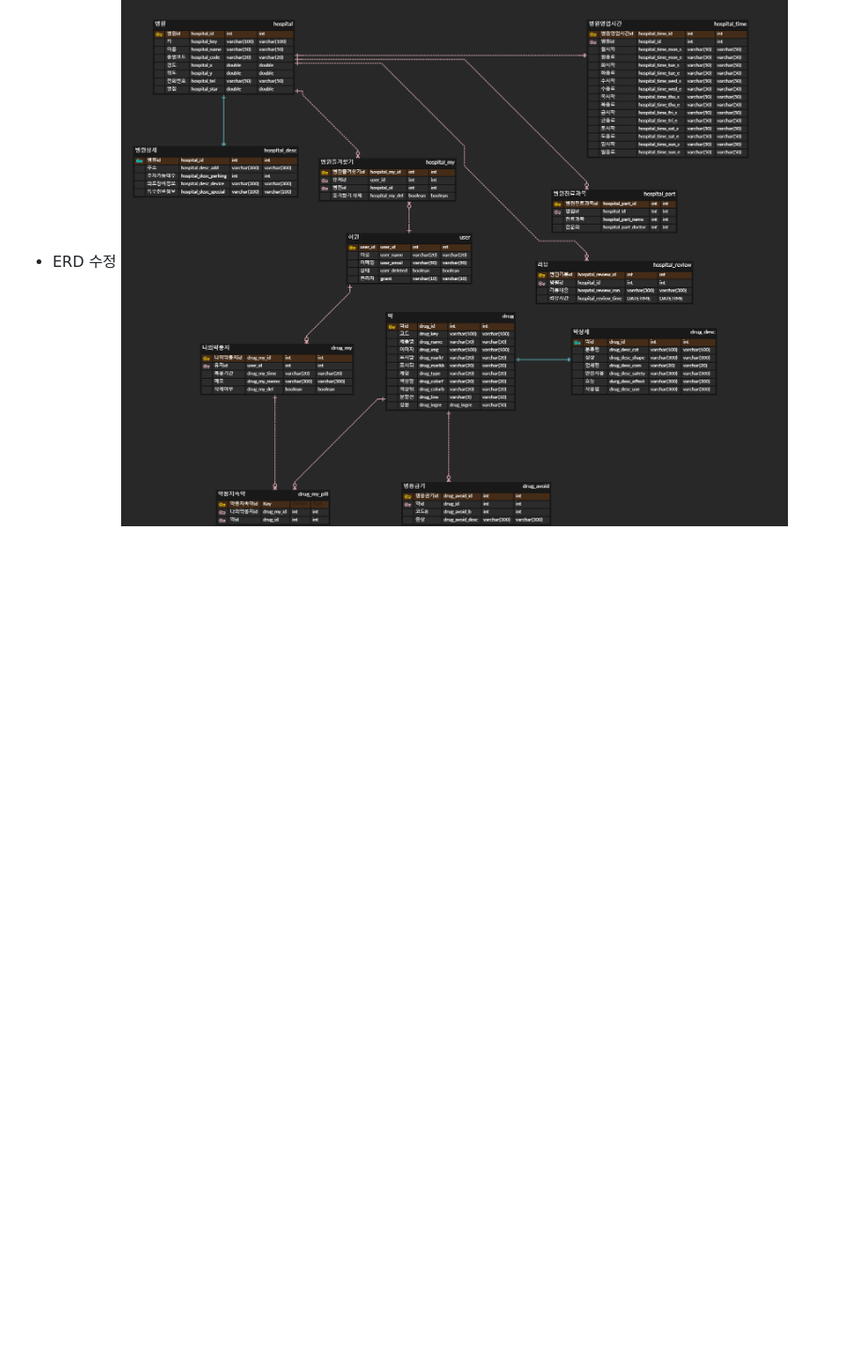
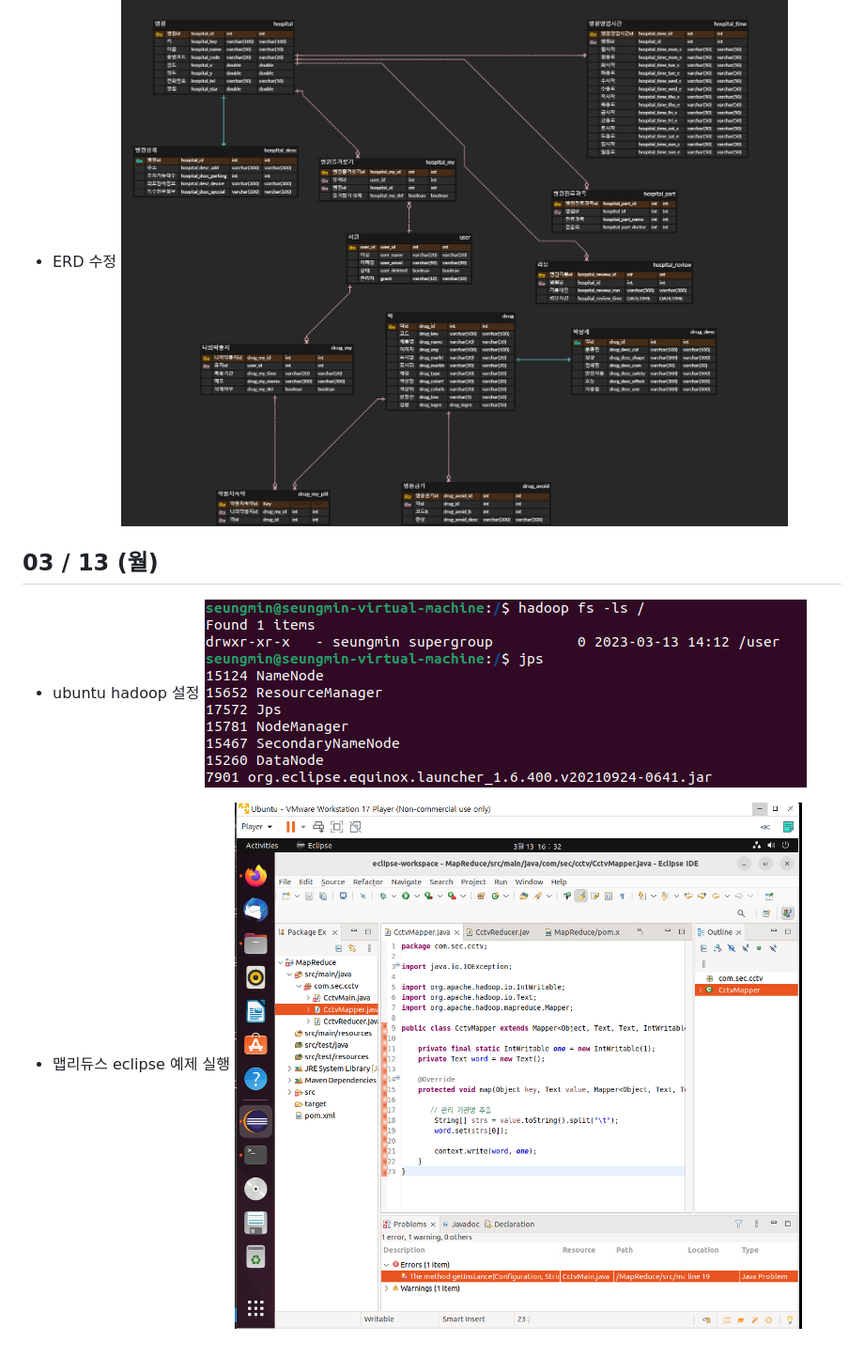
Before and after one commit to ityesmean/customDoctor, a Markdown page: LSM/README.md, the part around the change. Shown: that part at 94% size. Drawn GitHub-style; pictures changed too: LSM/assets/eclipse.PNG (added), LSM/assets/hadoop.PNG (added); blank space fills up the shorter version.

```diff
--- a/LSM/README.md
+++ b/LSM/README.md
@@ -77,3 +77,11 @@ ex) 실시간 마케팅 캠페인, 온라인 상품 추천, 사이버 보안분
 ## 03 / 10 (금)
 - ERD 수정
 ![image](assets/erd3.png)
+
+
+## 03 / 13 (월)
+- ubuntu hadoop 설정
+![image](assets/hadoop.PNG)
+
+- 맵리듀스 eclipse 예제 실행
+![image](assets/eclipse.PNG)
```
